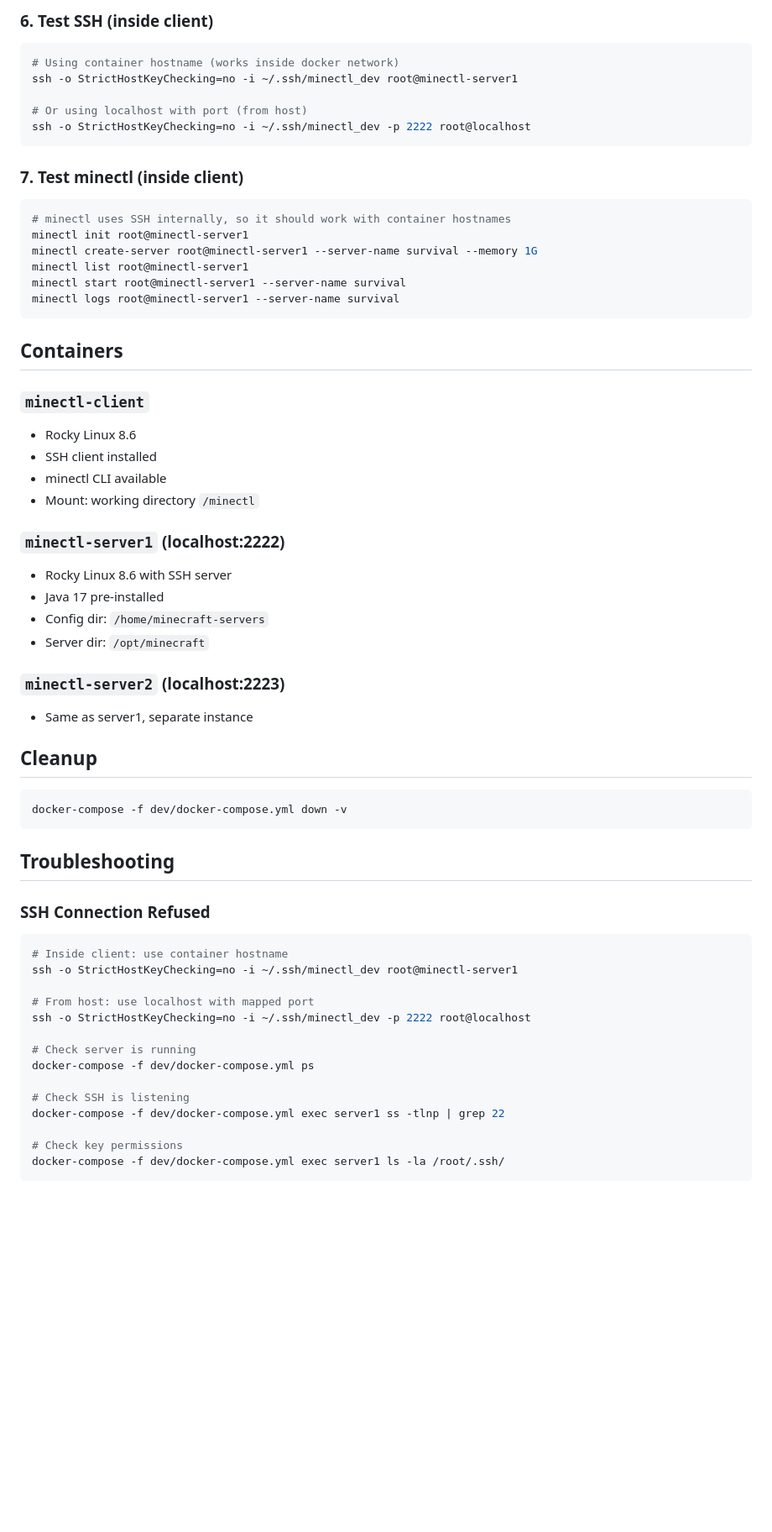
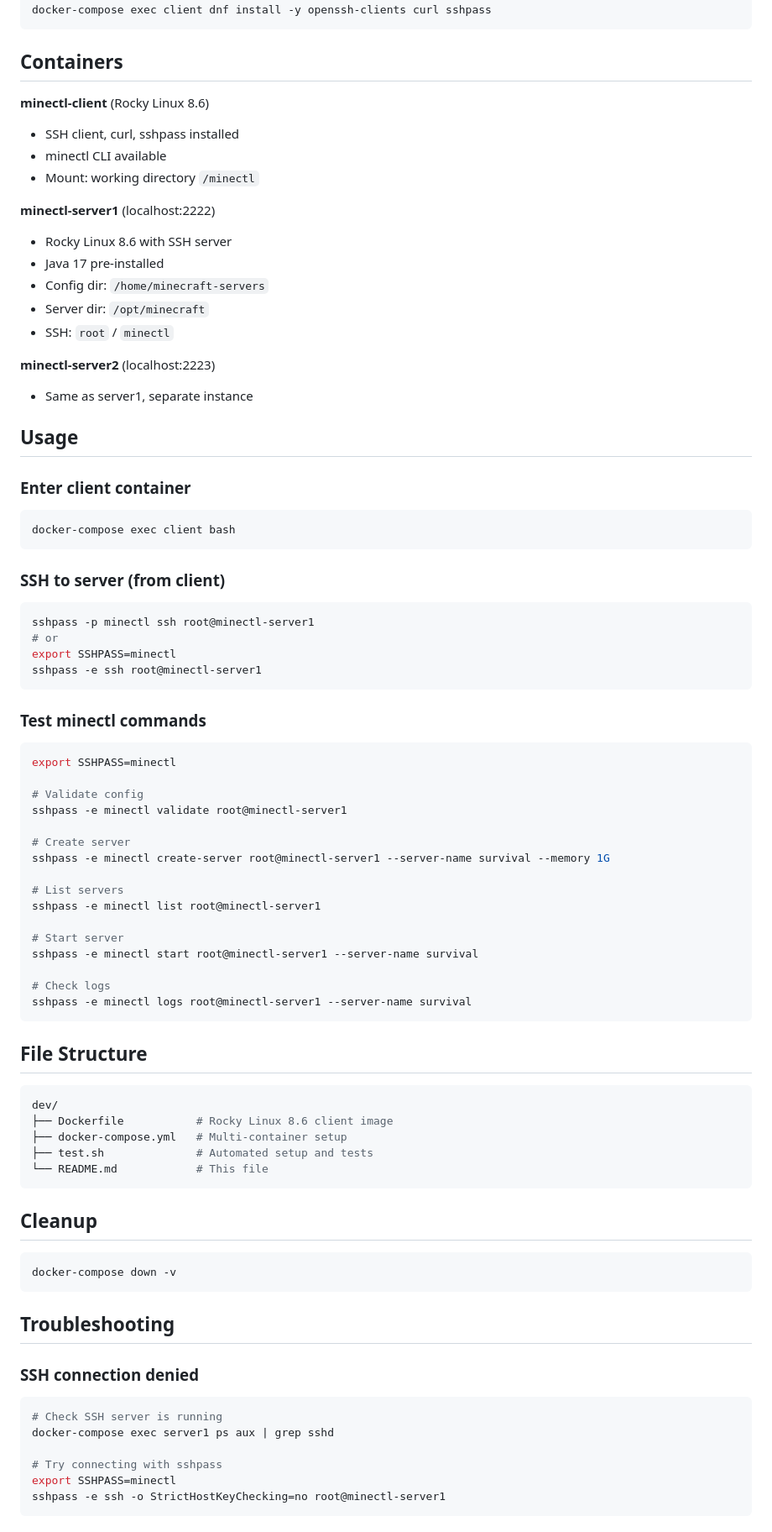
Before and after one commit to clxrityy/minectl, a Markdown page: dev/README.md, the part around one of its changes. Shown at 84% size. Rendered like a GitHub page; blank space fills up the shorter version.

Commit message:
update dev readme

````diff
--- a/dev/README.md
+++ b/dev/README.md
@@ -90,68 +28,90 @@ EOF
-### 6. Test SSH (inside client)
-
-```bash
-# Using container hostname (works inside docker network)
-ssh -o StrictHostKeyChecking=no -i ~/.ssh/minectl_dev root@minectl-server1
-
-# Or using localhost with port (from host)
-ssh -o StrictHostKeyChecking=no -i ~/.ssh/minectl_dev -p 2222 root@localhost
-```
-
-### 7. Test minectl (inside client)
-
-```bash
-# minectl uses SSH internally, so it should work with container hostnames
-minectl init root@minectl-server1
-minectl create-server root@minectl-server1 --server-name survival --memory 1G
-minectl list root@minectl-server1
-minectl start root@minectl-server1 --server-name survival
-minectl logs root@minectl-server1 --server-name survival
+docker-compose exec client dnf install -y openssh-clients curl sshpass
 ```
 
 ## Containers
 
-### `minectl-client`
+**minectl-client** (Rocky Linux 8.6)
 
-- Rocky Linux 8.6
-- SSH client installed
+- SSH client, curl, sshpass installed
 - minectl CLI available
 - Mount: working directory `/minectl`
 
-### `minectl-server1` (localhost:2222)
+**minectl-server1** (localhost:2222)
 
 - Rocky Linux 8.6 with SSH server
 - Java 17 pre-installed
 - Config dir: `/home/minecraft-servers`
 - Server dir: `/opt/minecraft`
+- SSH: `root` / `minectl`
 
-### `minectl-server2` (localhost:2223)
+**minectl-server2** (localhost:2223)
 
 - Same as server1, separate instance
+
+## Usage
+
+### Enter client container
+
+```bash
+docker-compose exec client bash
+```
+
+### SSH to server (from client)
+
+```bash
+sshpass -p minectl ssh root@minectl-server1
+# or
+export SSHPASS=minectl
+sshpass -e ssh root@minectl-server1
+```
+
+### Test minectl commands
+
+```bash
+export SSHPASS=minectl
+
+# Validate config
+sshpass -e minectl validate root@minectl-server1
+
+# Create server
+sshpass -e minectl create-server root@minectl-server1 --server-name survival --memory 1G
+
+# List servers
+sshpass -e minectl list root@minectl-server1
+
+# Start server
+sshpass -e minectl start root@minectl-server1 --server-name survival
+
+# Check logs
+sshpass -e minectl logs root@minectl-server1 --server-name survival
+```
+
+## File Structure
+
+```bash
+dev/
+├── Dockerfile           # Rocky Linux 8.6 client image
+├── docker-compose.yml   # Multi-container setup
+├── test.sh              # Automated setup and tests
+└── README.md            # This file
+```
 
 ## Cleanup
 
 ```bash
-docker-compose -f dev/docker-compose.yml down -v
+docker-compose down -v
 ```
 
 ## Troubleshooting
 
-### SSH Connection Refused
+### SSH connection denied
 
 ```bash
-# Inside client: use container hostname
-ssh -o StrictHostKeyChecking=no -i ~/.ssh/minectl_dev root@minectl-server1
+# Check SSH server is running
+docker-compose exec server1 ps aux | grep sshd
 
-# From host: use localhost with mapped port
-ssh -o StrictHostKeyChecking=no -i ~/.ssh/minectl_dev -p 2222 root@localhost
-
-# Check server is running
-docker-compose -f dev/docker-compose.yml ps
-
-# Check SSH is listening
-docker-compose -f dev/docker-compose.yml exec server1 ss -tlnp | grep 22
-
-# Check key permissions
-docker-compose -f dev/docker-compose.yml exec server1 ls -la /root/.ssh/
+# Try connecting with sshpass
+export SSHPASS=minectl
+sshpass -e ssh -o StrictHostKeyChecking=no root@minectl-server1
 ```
 
````
Also changed, not shown: other parts of dev/README.md (+28 -84 lines).
